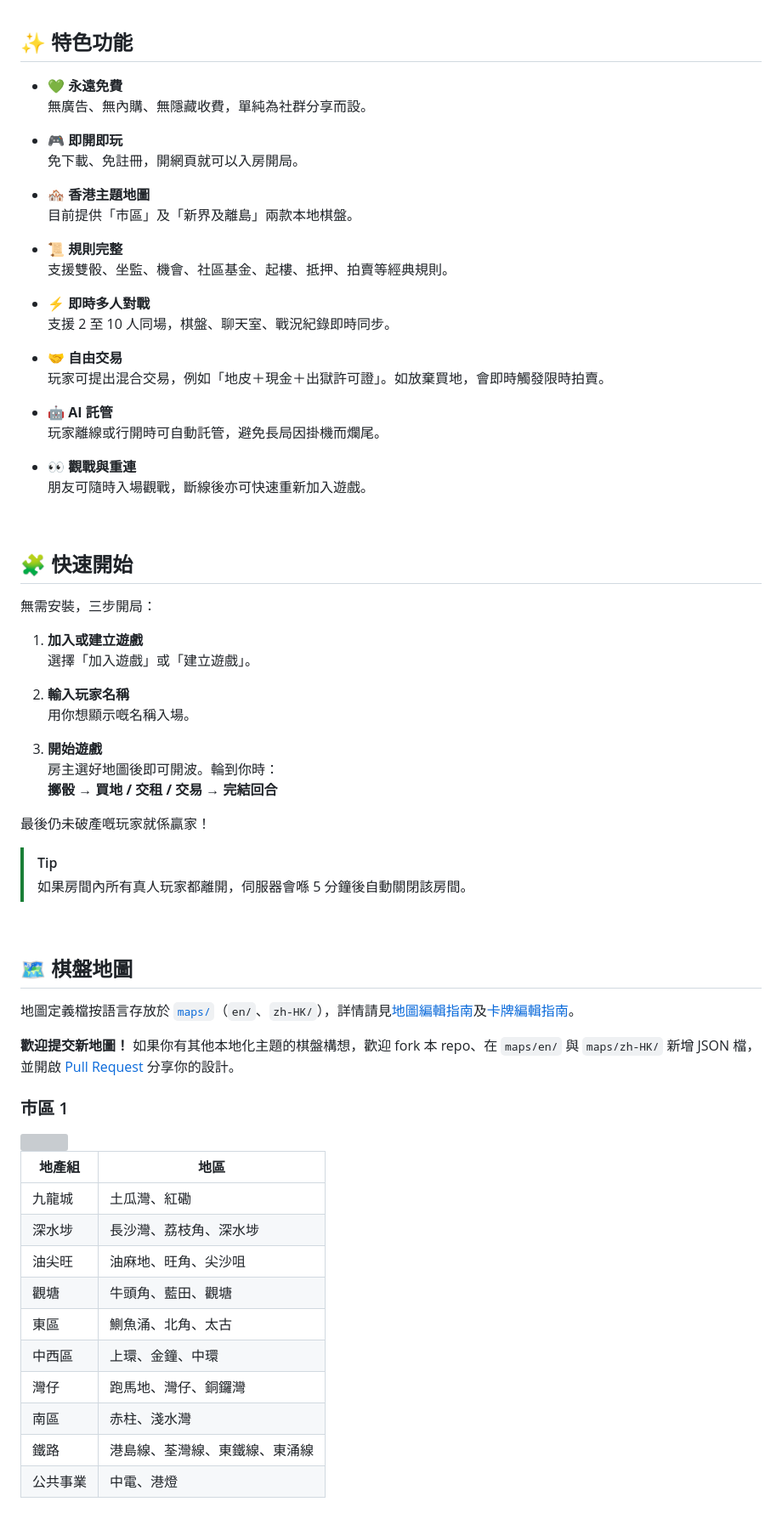
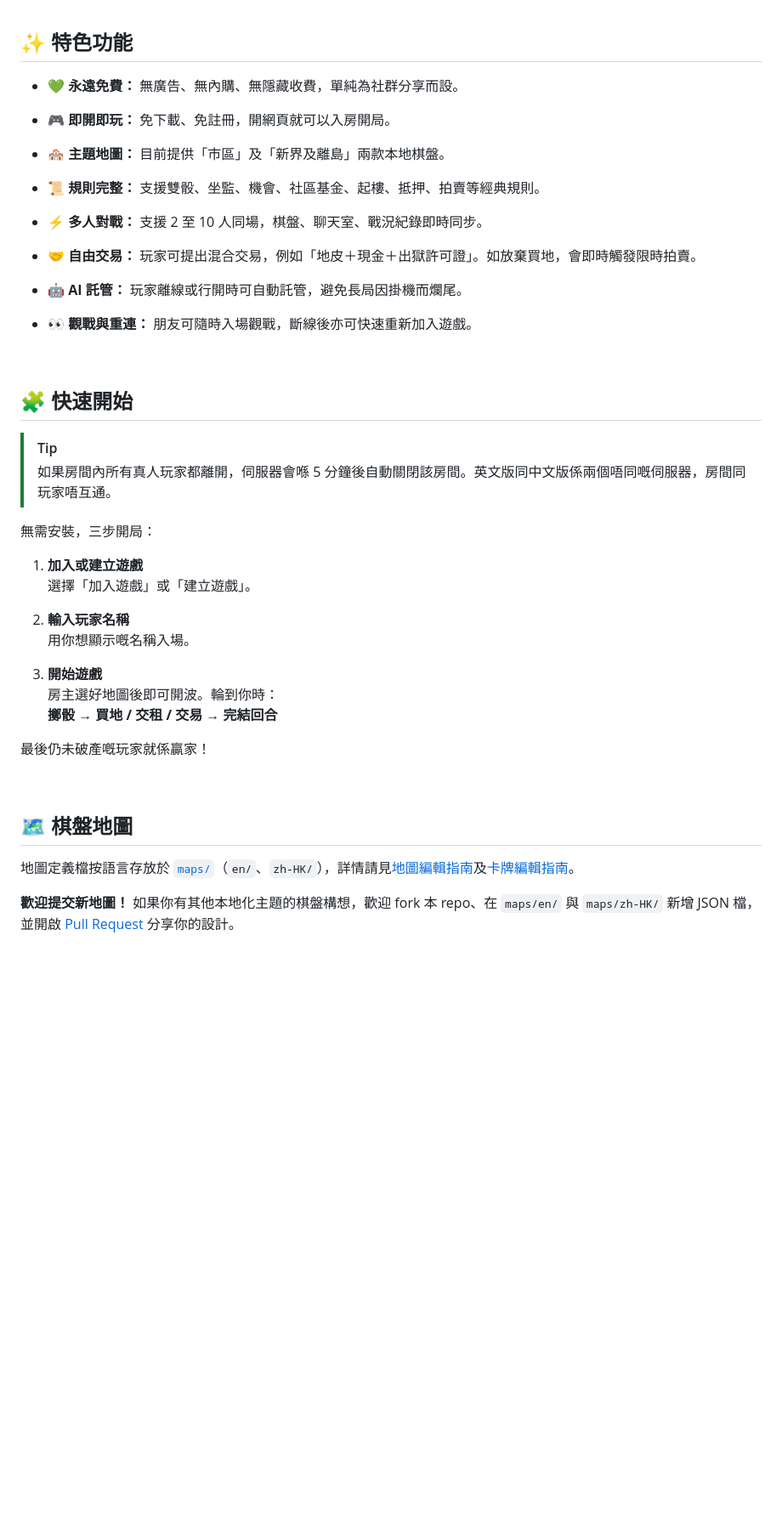
Before and after one commit to denniemok/hkopoly-public, a Markdown page: README.zh-HK.md, the part around one of its changes. Shown at 85% size. Rendered like a GitHub page; blank space fills up the shorter version; grey boxes are pictures that could not be loaded.

```diff
--- a/README.zh-HK.md
+++ b/README.zh-HK.md
@@ -39,33 +50,36 @@
 
 ## ✨ 特色功能
 
-- **💚 永遠免費**
+- **💚 永遠免費：**
   無廣告、無內購、無隱藏收費，單純為社群分享而設。
 
-- **🎮 即開即玩**
+- **🎮 即開即玩：**
   免下載、免註冊，開網頁就可以入房開局。
 
-- **🏘️ 香港主題地圖**
+- **🏘️ 主題地圖：**
   目前提供「市區」及「新界及離島」兩款本地棋盤。
 
-- **📜 規則完整**
+- **📜 規則完整：**
   支援雙骰、坐監、機會、社區基金、起樓、抵押、拍賣等經典規則。
 
-- **⚡ 即時多人對戰**
+- **⚡ 多人對戰：**
   支援 2 至 10 人同場，棋盤、聊天室、戰況紀錄即時同步。
 
-- **🤝 自由交易**
+- **🤝 自由交易：**
   玩家可提出混合交易，例如「地皮＋現金＋出獄許可證」。如放棄買地，會即時觸發限時拍賣。
 
-- **🤖 AI 託管**
+- **🤖 AI 託管：**
   玩家離線或行開時可自動託管，避免長局因掛機而爛尾。
 
-- **👀 觀戰與重連**
+- **👀 觀戰與重連：**
   朋友可隨時入場觀戰，斷線後亦可快速重新加入遊戲。
 
 <br>
 
 ## 🧩 快速開始
+
+> [!TIP]
+> 如果房間內所有真人玩家都離開，伺服器會喺 5 分鐘後自動關閉該房間。英文版同中文版係兩個唔同嘅伺服器，房間同玩家唔互通。
 
 無需安裝，三步開局：
 
@@ -81,9 +95,6 @@
 
 最後仍未破產嘅玩家就係贏家！
 
-> [!TIP]
-> 如果房間內所有真人玩家都離開，伺服器會喺 5 分鐘後自動關閉該房間。
-
 <br>
 
 ## 🗺️ 棋盤地圖
@@ -92,20 +103,5 @@
 
 **歡迎提交新地圖！** 如果你有其他本地化主題的棋盤構想，歡迎 fork 本 repo、在 `maps/en/` 與 `maps/zh-HK/` 新增 JSON 檔，並開啟 [Pull Request](https://github.com/denniemok/hkopoly-public/pulls) 分享你的設計。
 
-### 市區 1
+<br>
 
-<img align="right" src="https://i.imgur.com/ajYfhdV.png" width="48%">
-
-| 地產組 | 地區 |
-|--------|------|
-| 九龍城 | 土瓜灣、紅磡 |
-| 深水埗 | 長沙灣、荔枝角、深水埗 |
-| 油尖旺 | 油麻地、旺角、尖沙咀 |
-| 觀塘 | 牛頭角、藍田、觀塘 |
-| 東區 | 鰂魚涌、北角、太古 |
-| 中西區 | 上環、金鐘、中環 |
-| 灣仔 | 跑馬地、灣仔、銅鑼灣 |
-| 南區 | 赤柱、淺水灣 |
-| 鐵路 | 港島線、荃灣線、東鐵線、東涌線 |
-| 公共事業 | 中電、港燈 |
-
```
Also changed, not shown: other parts of README.zh-HK.md (+31 -32 lines), README.md (+43 -60 lines).
